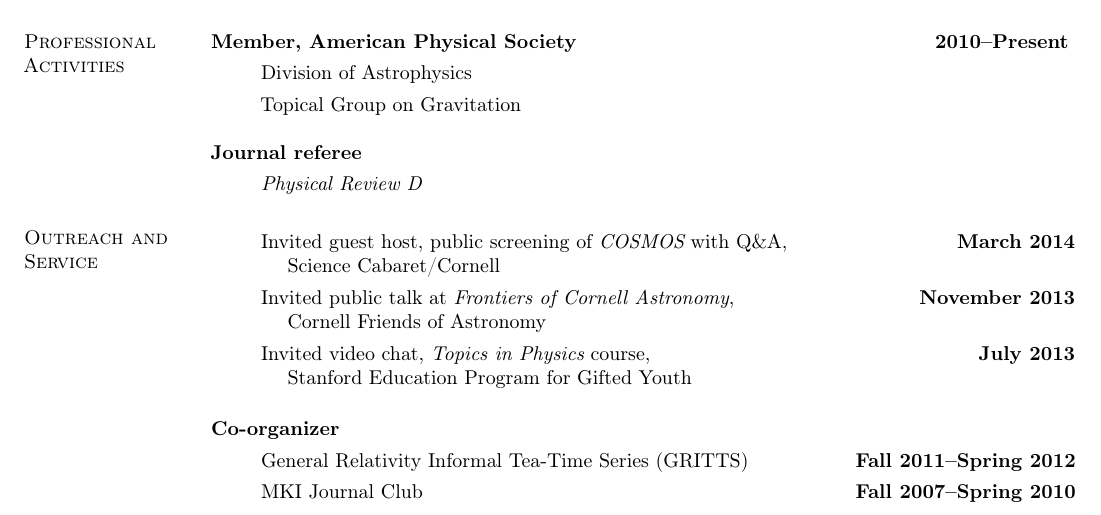
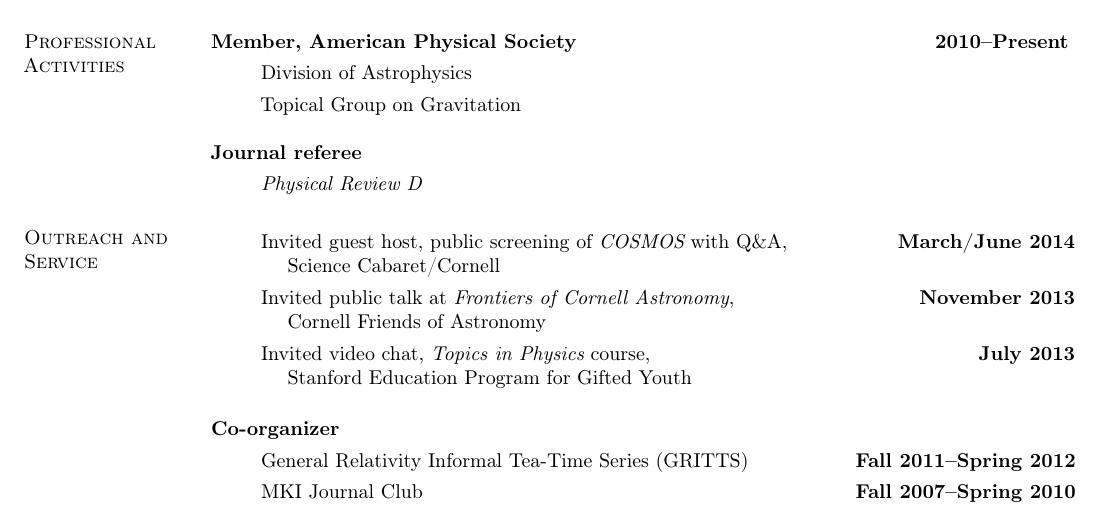
Before and after one commit to duetosymmetry/cv, a LaTeX CV (LeoCStein.tex): part of page 3 of 3, cut so that both start at the same text. Compiled offline with pdfLaTeX.

Commit message:
Added extra COSMOS event

```diff
--- a/LeoCStein.tex
+++ b/LeoCStein.tex
@@ -111,7 +111,7 @@ signals of gravity theories from the early universe.
 \section{\sc Outreach and Service}
 \begin{itemize}
 \item[] Invited guest host, public screening of {\it COSMOS} with Q\&A,
-  \hfill {\bf March 2014} \\
+  \hfill {\bf March/June 2014} \\
 \hspace*{1em} Science Cabaret/Cornell
 \item[] Invited public talk at {\it Frontiers of Cornell Astronomy}, \hfill {\bf November 2013} \\
 \hspace*{1em} Cornell Friends of Astronomy
```
